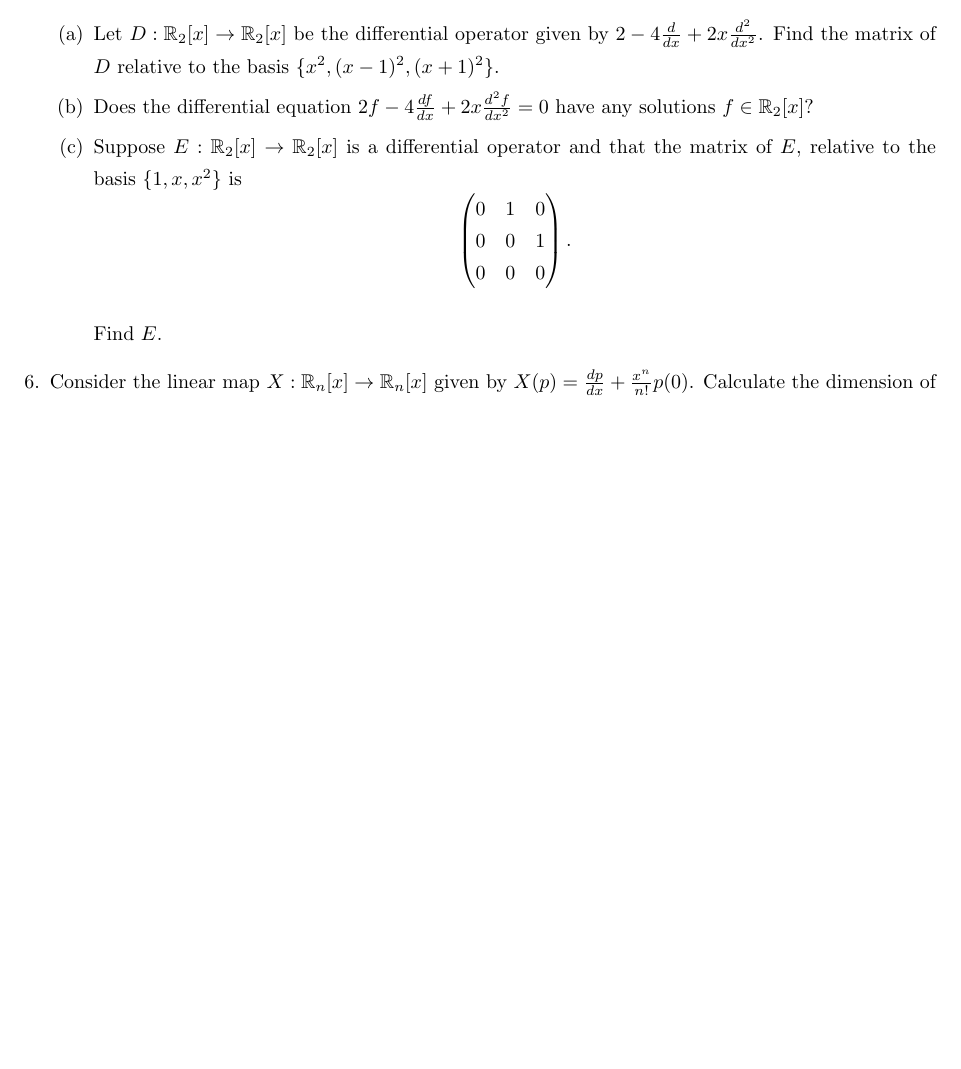
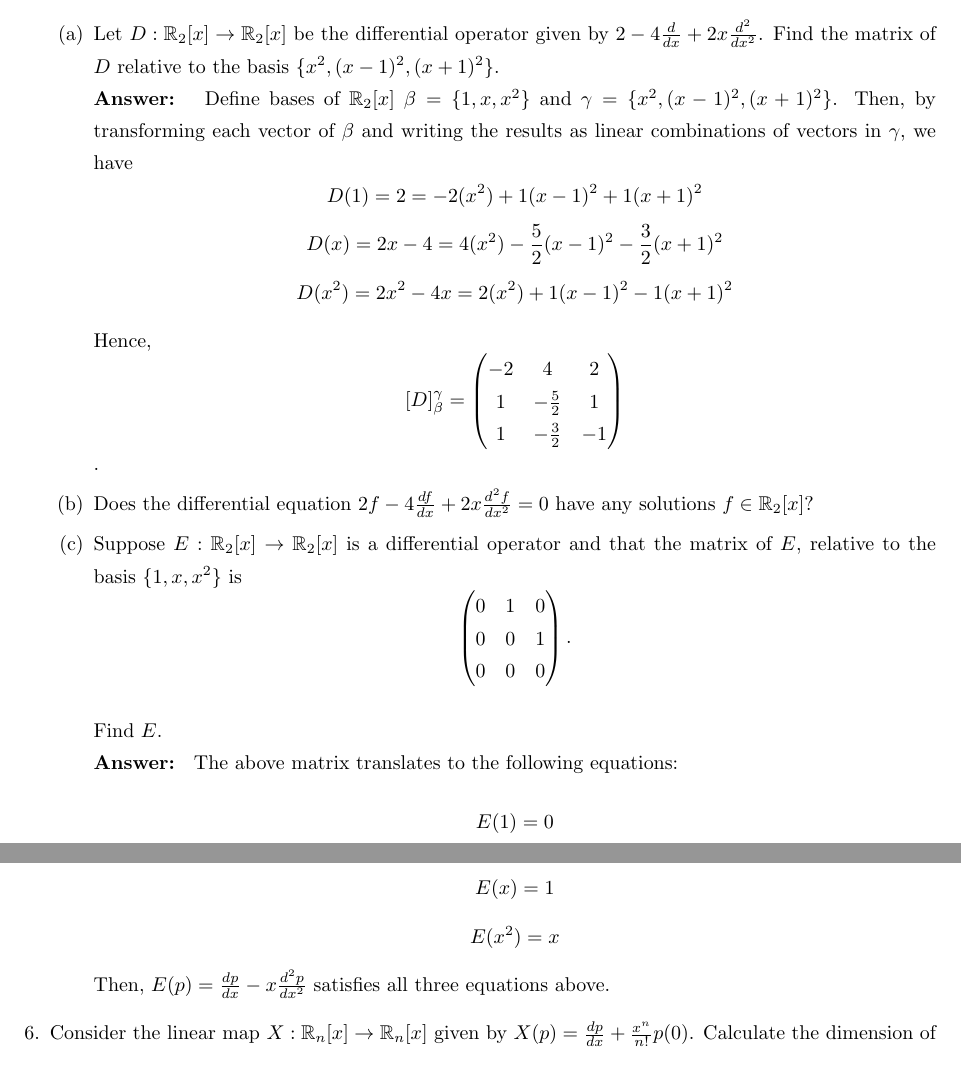
Before and after one commit to jiapingzeng/spring2020, a LaTeX problem sheet (math115a/hw2/hw2.tex): part of the page before the commit and two parts of pages 1 and 2 of 2 after it, the two joined at a grey line, cut so that both start at the same text, the shorter picture padded with empty space. Compiled offline with pdfLaTeX.

Commit message:
started 115a hw2

```diff
--- a/math115a/hw2/hw2.tex
+++ b/math115a/hw2/hw2.tex
@@ -17,9 +17,11 @@
 	\item [2.] Let $V$ be a finite dimensional vector space and $W$ a subspace. Show that $V$ and $W \times V/W$ are isomorphic by finding an explicit isomorphism.
 	\item [5.] A differential operator on $\mathbb{R}_n[x]$ is a linear combination of expressions of the form $x^a\frac{d^b}{dx^b}$ where $a-b \leq 0$ and $b \leq n$. We can consider a differential operator as a linear map $\mathbb{R}_n[x]\rightarrow\mathbb{R}_n[x]$.
 	      \begin{itemize}
-		      \item [(a)] Let $D:\mathbb{R}_2[x]\rightarrow\mathbb{R}_2[x]$ be the differential operator given by $2-4\frac{d}{dx}+2x\frac{d^2}{dx^2}$. Find the matrix of $D$ relative to the basis $\{x^2, (x-1)^2, (x+1)^2\}$.
+		      \item [(a)] Let $D:\mathbb{R}_2[x]\rightarrow\mathbb{R}_2[x]$ be the differential operator given by $2-4\frac{d}{dx}+2x\frac{d^2}{dx^2}$. Find the matrix of $D$ relative to the basis $\{x^2, (x-1)^2, (x+1)^2\}$.\\
+			  \textbf{Answer: } Define bases of $\mathbb{R}_2[x]$ $\beta=\{1,x,x^2\}$ and $\gamma=\{x^2,(x-1)^2,(x+1)^2\}$. Then, by transforming each vector of $\beta$ and writing the results as linear combinations of vectors in $\gamma$, we have \[D(1)=2=-2(x^2)+1(x-1)^2+1(x+1)^2\]\[D(x)=2x-4=4(x^2)-\frac{5}{2}(x-1)^2-\frac{3}{2}(x+1)^2\]\[D(x^2)=2x^2-4x=2(x^2)+1(x-1)^2-1(x+1)^2\]Hence, \[[D]_{\beta}^{\gamma}=\begin{pmatrix}-2&4&2\\1&-\frac{5}{2}&1\\1&-\frac{3}{2}&-1\end{pmatrix}\].
 		      \item [(b)] Does the differential equation $2f-4\frac{df}{dx}+2x\frac{d^2f}{dx^2}=0$ have any solutions $f \in \mathbb{R}_2[x]$?
-		      \item [(c)] Suppose $E:\mathbb{R}_2[x]\rightarrow\mathbb{R}_2[x]$ is a differential operator and that the matrix of $E$, relative to the basis $\{1,x,x^2\}$ is \[\begin{pmatrix}0&1&0\\0&0&1\\0&0&0\end{pmatrix}.\]\\Find $E$.
+		      \item [(c)] Suppose $E:\mathbb{R}_2[x]\rightarrow\mathbb{R}_2[x]$ is a differential operator and that the matrix of $E$, relative to the basis $\{1,x,x^2\}$ is \[\begin{pmatrix}0&1&0\\0&0&1\\0&0&0\end{pmatrix}.\]\\Find $E$.\\
+		      \textbf{Answer: } The above matrix translates to the following equations: \[E(1)=0\]\[E(x)=1\]\[E(x^2)=x\] Then, $E(p)=\frac{dp}{dx}-x\frac{d^2p}{dx^2}$ satisfies all three equations above.
 	      \end{itemize}
 	\item [6.] Consider the linear map $X:\mathbb{R}_n[x]\rightarrow\mathbb{R}_n[x]$ given by $X(p)=\frac{dp}{dx}+\frac{x^n}{n!}p(0)$. Calculate the dimension of \[C(X)=\{T\in Hom(\mathbb{R}_n[x],\mathbb{R}_n[x])\mid T\circ X=X\circ T\}.\]
 \end{itemize}
```
Also changed, not shown: math115a/hw2/hw2.pdf.
